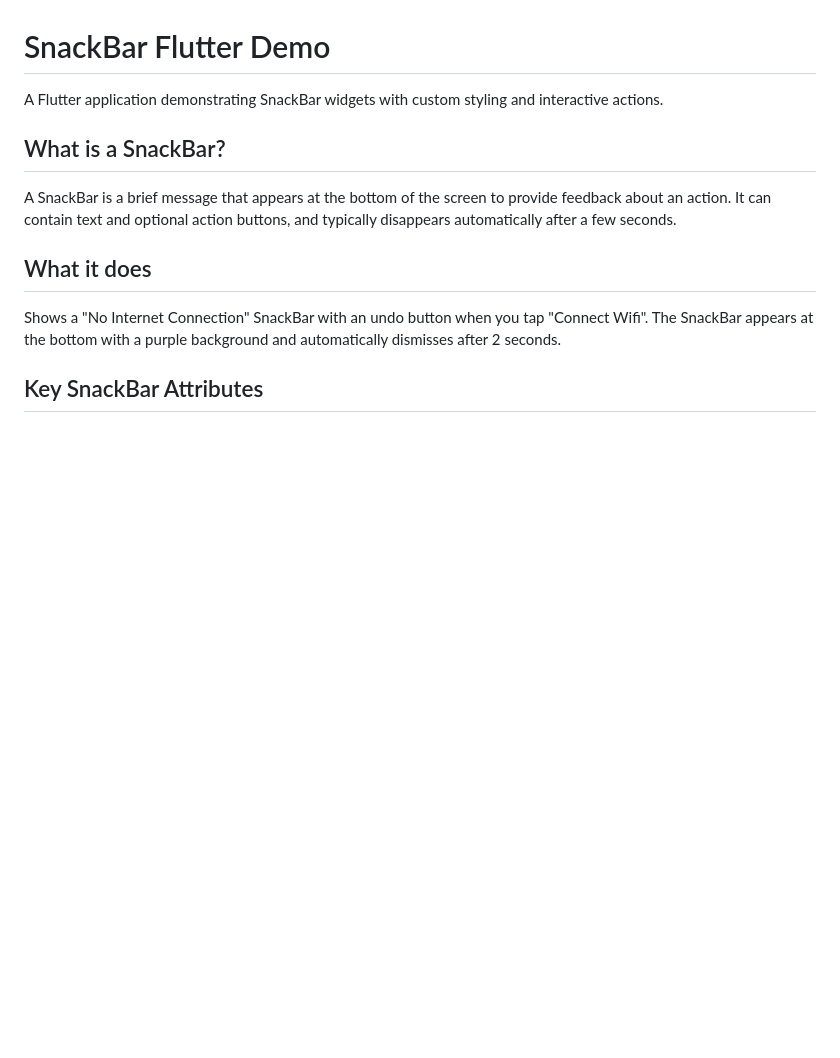
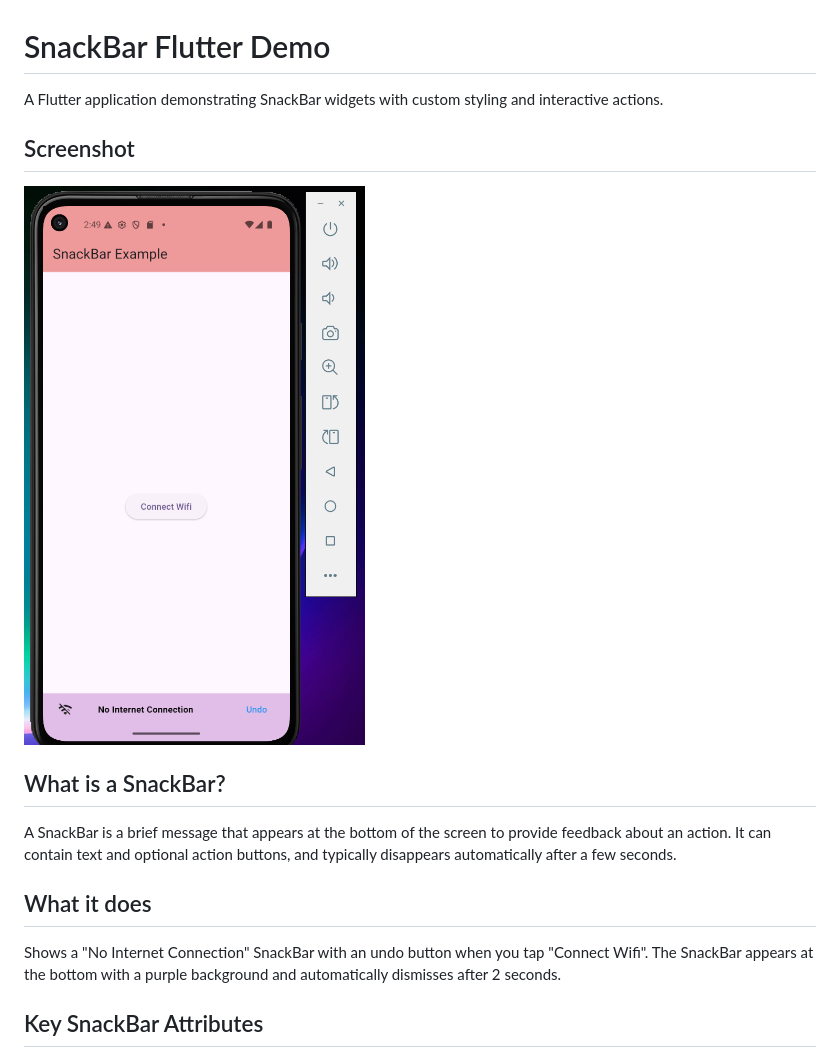
Before and after one commit to jmuhire13/SnackBar-Widget, a Markdown page: README.md, the part around the change. Rendered like a GitHub page; pictures changed too: images/Demo Screenshot.png (added); blank space fills up the shorter version.

Commit message:
README file last changes

```diff
--- a/README.md
+++ b/README.md
@@ -1,6 +1,10 @@
 # SnackBar Flutter Demo
 
 A Flutter application demonstrating SnackBar widgets with custom styling and interactive actions.
+
+## Screenshot
+
+![App Screenshot](images/Demo%20Screenshot.png)
 
 ## What is a SnackBar?
 
```
